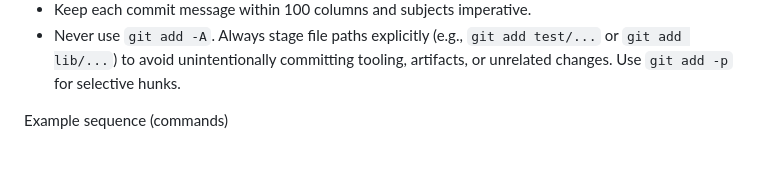
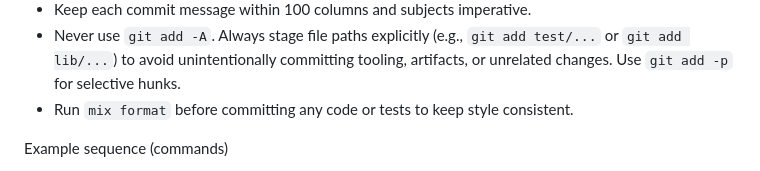
Before and after one commit to slickage/dashboard-ssd, a Markdown page: AGENTS.md, the part around the change. GitHub-like rendering.

Commit message:
docs(agents): require running  before committing
- add rule under commit workflow\n- ensures consistent formatting across changes

```diff
--- a/AGENTS.md
+++ b/AGENTS.md
@@ -114,6 +114,7 @@ Rules
 - Keep each commit message within 100 columns and subjects imperative.
 - Never use `git add -A`. Always stage file paths explicitly (e.g., `git add test/...` or `git add lib/...`) to
   avoid unintentionally committing tooling, artifacts, or unrelated changes. Use `git add -p` for selective hunks.
+- Run `mix format` before committing any code or tests to keep style consistent.
 
 Example sequence (commands)
 - git add lib/ test/
```
